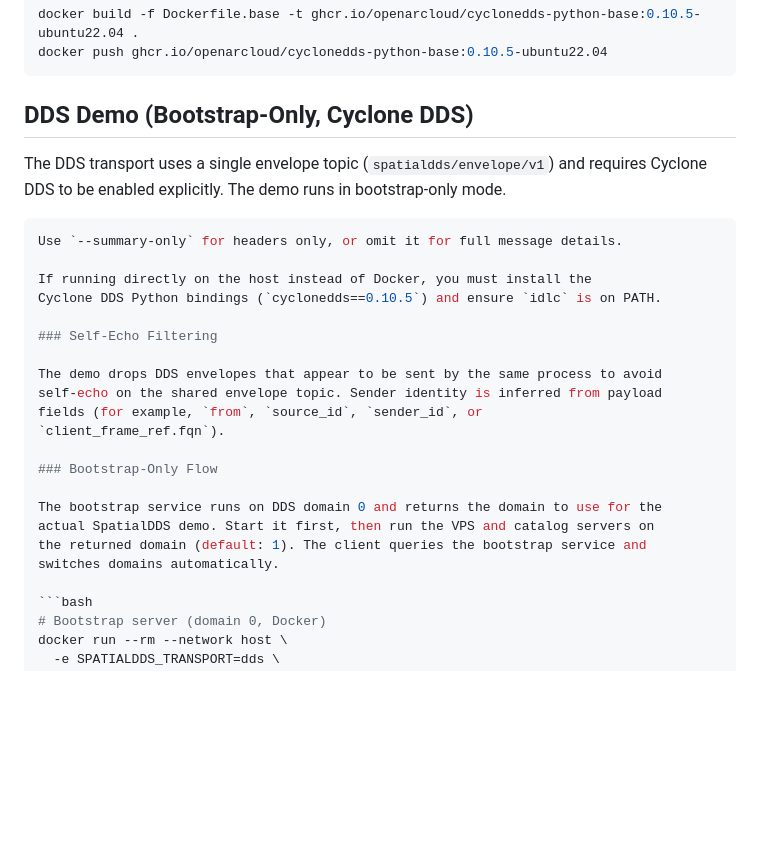
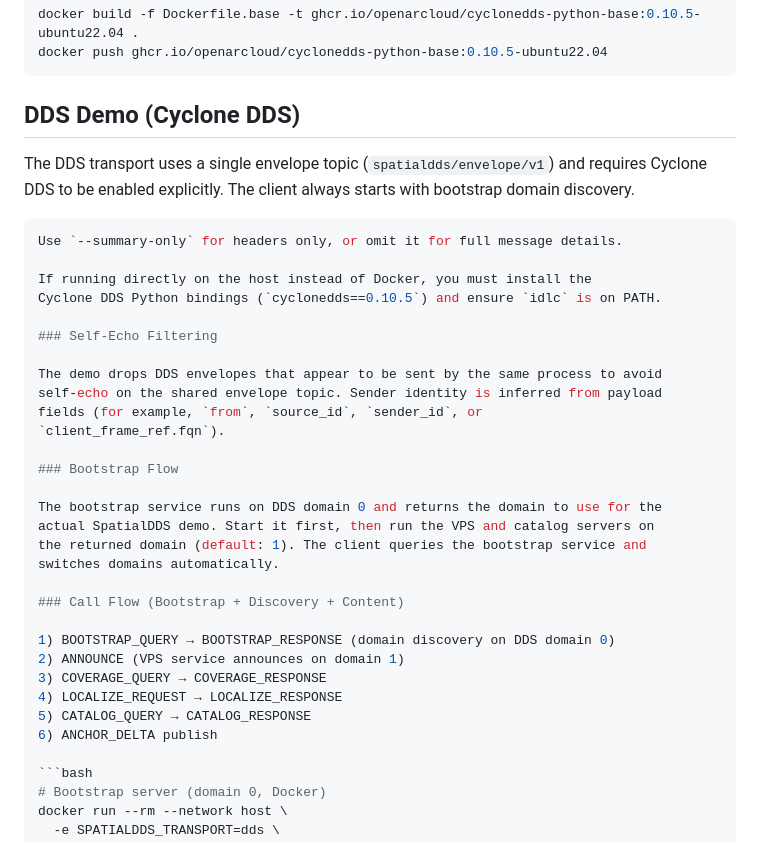
Before and after one commit to OpenArCloud/SpatialDDS-demo, a Markdown page: README.md, the part around the change. Rendered like a GitHub page; blank space fills up the shorter version.

Commit message:
Document bootstrap call flow

````diff
--- a/README.md
+++ b/README.md
@@ -66,10 +66,11 @@ docker build -f Dockerfile.base -t ghcr.io/openarcloud/cyclonedds-python-base:0.
 docker push ghcr.io/openarcloud/cyclonedds-python-base:0.10.5-ubuntu22.04
 ```
 
-## DDS Demo (Bootstrap-Only, Cyclone DDS)
+## DDS Demo (Cyclone DDS)
 
 The DDS transport uses a single envelope topic (`spatialdds/envelope/v1`) and requires
-Cyclone DDS to be enabled explicitly. The demo runs in bootstrap-only mode.
+Cyclone DDS to be enabled explicitly. The client always starts with bootstrap
+domain discovery.
 
 ```bash
 Use `--summary-only` for headers only, or omit it for full message details.
@@ -84,12 +85,21 @@ self-echo on the shared envelope topic. Sender identity is inferred from payload
 fields (for example, `from`, `source_id`, `sender_id`, or
 `client_frame_ref.fqn`).
 
-### Bootstrap-Only Flow
+### Bootstrap Flow
 
 The bootstrap service runs on DDS domain 0 and returns the domain to use for the
 actual SpatialDDS demo. Start it first, then run the VPS and catalog servers on
 the returned domain (default: 1). The client queries the bootstrap service and
 switches domains automatically.
+
+### Call Flow (Bootstrap + Discovery + Content)
+
+1) BOOTSTRAP_QUERY → BOOTSTRAP_RESPONSE (domain discovery on DDS domain 0)
+2) ANNOUNCE (VPS service announces on domain 1)
+3) COVERAGE_QUERY → COVERAGE_RESPONSE
+4) LOCALIZE_REQUEST → LOCALIZE_RESPONSE
+5) CATALOG_QUERY → CATALOG_RESPONSE
+6) ANCHOR_DELTA publish
 
 ```bash
 # Bootstrap server (domain 0, Docker)
````
